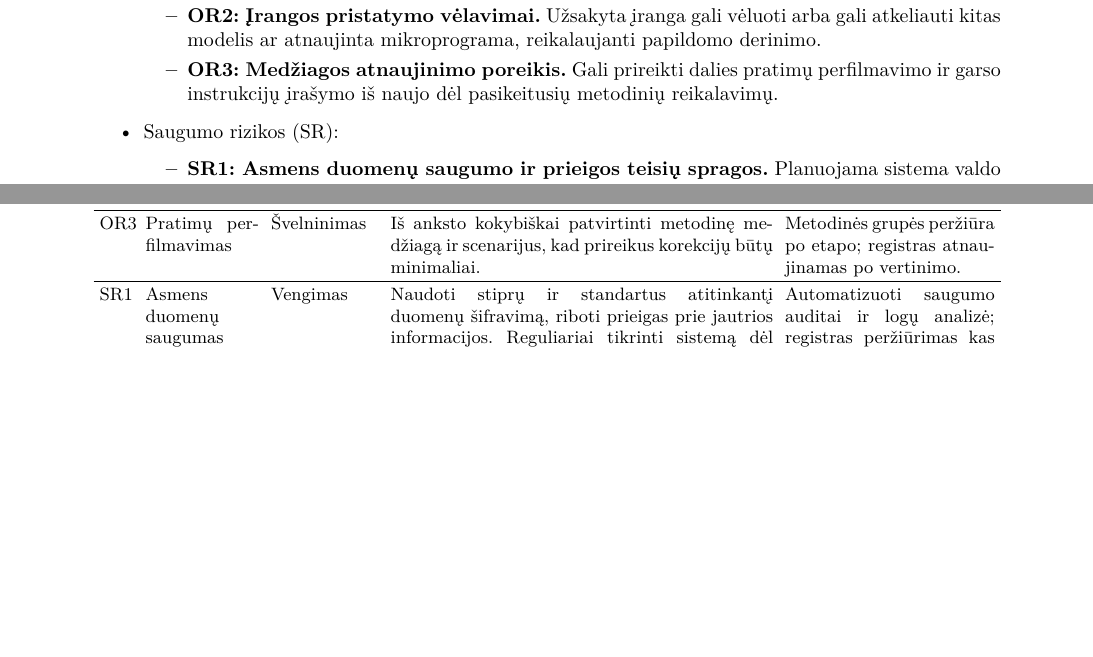
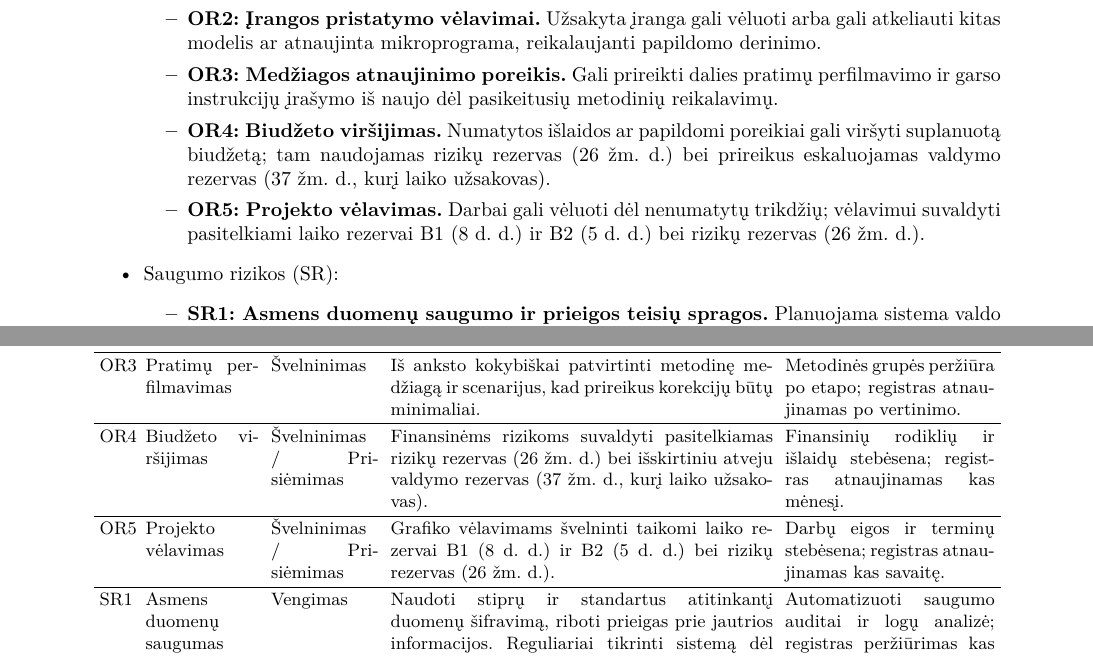
Before and after one commit to TomasBaubllys/Programu-sistemu-inzinerija-baseinai, a LaTeX document (project-plan/src/main.tex, which reads project-plan/src/risk-management.tex): two parts of pages 20 and 22 of 29, joined at a grey line, cut so that both start at the same text, the shorter picture padded with empty space. Compiled offline with pdfLaTeX.

Commit message:
Updates from Overleaf

```diff
--- a/project-plan/src/risk-management.tex
+++ b/project-plan/src/risk-management.tex
@@ -23,6 +23,8 @@ Pagal rizikų tipus, jas skirstysime į šias kategorijas: techninės (TR), funk
         \item \textbf{OR1: Naudotojų (trenerių ir dalyvių) pasipriešinimas.} Vyresnio amžiaus ar mažiau prie technologijų pratę treneriai gali sunkiau perimti užsiėmimo valdymą, o dalyviai gali priešintis gyvo kontakto sumažinimui ir specialios įrangos naudojimui.
         \item \textbf{OR2: Įrangos pristatymo vėlavimai.} Užsakyta įranga gali vėluoti arba gali atkeliauti kitas modelis ar atnaujinta mikroprograma, reikalaujanti papildomo derinimo.
         \item \textbf{OR3: Medžiagos atnaujinimo poreikis.} Gali prireikti dalies pratimų perfilmavimo ir garso instrukcijų įrašymo iš naujo dėl pasikeitusių metodinių reikalavimų.
+        \item \textbf{OR4: Biudžeto viršijimas.} Numatytos išlaidos ar papildomi poreikiai gali viršyti suplanuotą biudžetą; tam naudojamas rizikų rezervas (26 žm. d.) bei prireikus eskaluojamas valdymo rezervas (37 žm. d., kurį laiko užsakovas).
+        \item \textbf{OR5: Projekto vėlavimas.} Darbai gali vėluoti dėl nenumatytų trikdžių; vėlavimui suvaldyti pasitelkiami laiko rezervai B1 (8 d. d.) ir B2 (5 d. d.) bei rizikų rezervas (26 žm. d.).
     \end{itemize}
     \item Saugumo rizikos (SR):
     \begin{itemize}
@@ -102,6 +106,8 @@ IR2 & Siųstuvo ir mikrofono jungtis & Vengimas / Švelninimas & Parinkti išban
 OR1 & Naudotojų pasipriešinimas & Vengimas / Prisiėmimas & Organizuojami mokymai treneriams, paruošiami aiškūs vartotojo vadovai. Kilus trukdžiams – pagalba suteikiama gyvai. & Atsiliepimų ir lankomumo analizė po pirmųjų savaičių; registras atnaujinamas kas mėnesį. \\ \hline
 OR2 & Įrangos vėlavimas & Vengimas / Švelninimas & Komponentus užsakyti iš anksto, numatant laiko rezervą tiekimo grandinėje bei alternatyvius tiekėjus. & Tiekimo grandinės eigos stebėsena kas savaitę; registras atnaujinamas pasikeitus terminams. \\ \hline
 OR3 & Pratimų perfilmavimas & Švelninimas & Iš anksto kokybiškai patvirtinti metodinę medžiagą ir scenarijus, kad prireikus korekcijų būtų minimaliai. & Metodinės grupės peržiūra po etapo; registras atnaujinamas po vertinimo. \\ \hline
+OR4 & Biudžeto viršijimas & Švelninimas / Prisiėmimas & Finansinėms rizikoms suvaldyti pasitelkiamas rizikų rezervas (26 žm. d.) bei išskirtiniu atveju valdymo rezervas (37 žm. d., kurį laiko užsakovas). & Finansinių rodiklių ir išlaidų stebėsena; registras atnaujinamas kas mėnesį. \\ \hline
+OR5 & Projekto vėlavimas & Švelninimas / Prisiėmimas & Grafiko vėlavimams švelninti taikomi laiko rezervai B1 (8 d. d.) ir B2 (5 d. d.) bei rizikų rezervas (26 žm. d.). & Darbų eigos ir terminų stebėsena; registras atnaujinamas kas savaitę. \\ \hline
 SR1 & Asmens duomenų saugumas & Vengimas & Naudoti stiprų ir standartus atitinkantį duomenų šifravimą, riboti prieigas prie jautrios informacijos. Reguliariai tikrinti sistemą dėl spragų. & Automatizuoti saugumo auditai ir logų analizė; registras peržiūrimas kas ketvirtį. \\ \hline
 ER1 & Ekranų matomumas & Vengimas & Projektavimo etape nustatyti griežtus reikalavimus sąsajai – naudoti didelius šriftus, aukštą kontrastą ir tinkamo dydžio ekranus. & Vertinimas bandomųjų peržiūrų metu; registras atnaujinamas po testinių sesijų. \\ \hline
 ER2 & Ausinių pritaikomumas & Vengimas / Švelninimas & Testuoti ir parinkti ausines, kurios patikimai laikosi po plaukimo kepurėle ir yra patogios dalyviams. & Dalyvių atsiliepimai po pirminių treniruočių; registras atnaujinamas kas savaitę. \\ \hline
```
Also changed, not shown: project-plan/src/atsekamumas.tex (+1 -1 lines), project-plan/src/risk-management.tex (2 more changed lines).
